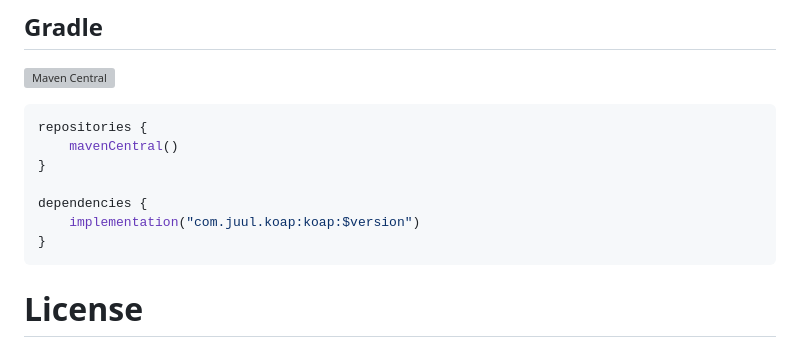
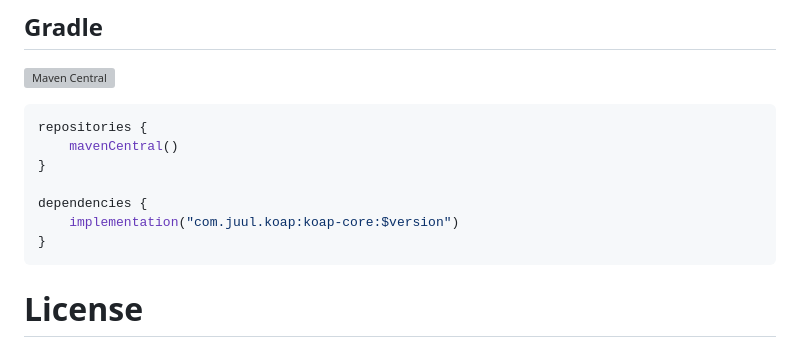
Before and after one commit to JuulLabs/koap, a Markdown page: README.md, the part around the change. Drawn GitHub-style; grey boxes are pictures that could not be loaded.

Commit message:
Update Gradle documentation w/ new Maven coordinate (#279)

````diff
--- a/README.md
+++ b/README.md
@@ -220,7 +220,7 @@ repositories {
 }
 
 dependencies {
-    implementation("com.juul.koap:koap:$version")
+    implementation("com.juul.koap:koap-core:$version")
 }
 ```
 
````
